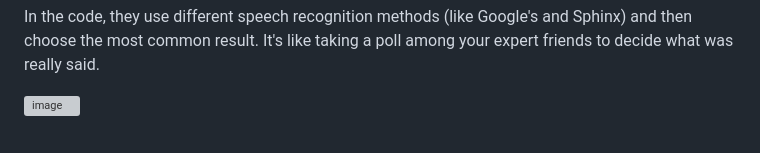
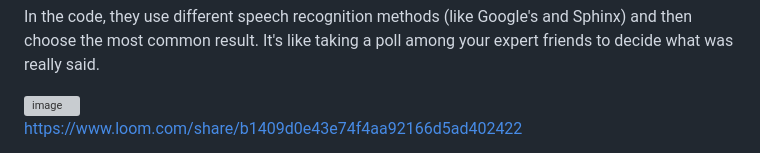
Before and after one commit to shukla307/Speech-to-text, a Markdown page: README.md, the part around the change. Drawn GitHub-style; grey boxes are pictures that could not be loaded.

```diff
--- a/README.md
+++ b/README.md
@@ -58,3 +58,7 @@ Voting system: This is how the computer decides which understanding is correct.
 In the code, they use different speech recognition methods (like Google's and Sphinx) and then choose the most common result. It's like taking a poll among your expert friends to decide what was really said.
 
 <img width="496" alt="image" src="https://github.com/user-attachments/assets/88a65ed6-b5ee-44e3-9a5f-8658fb067d3f">
+
+
+
+https://www.loom.com/share/b1409d0e43e74f4aa92166d5ad402422
```
